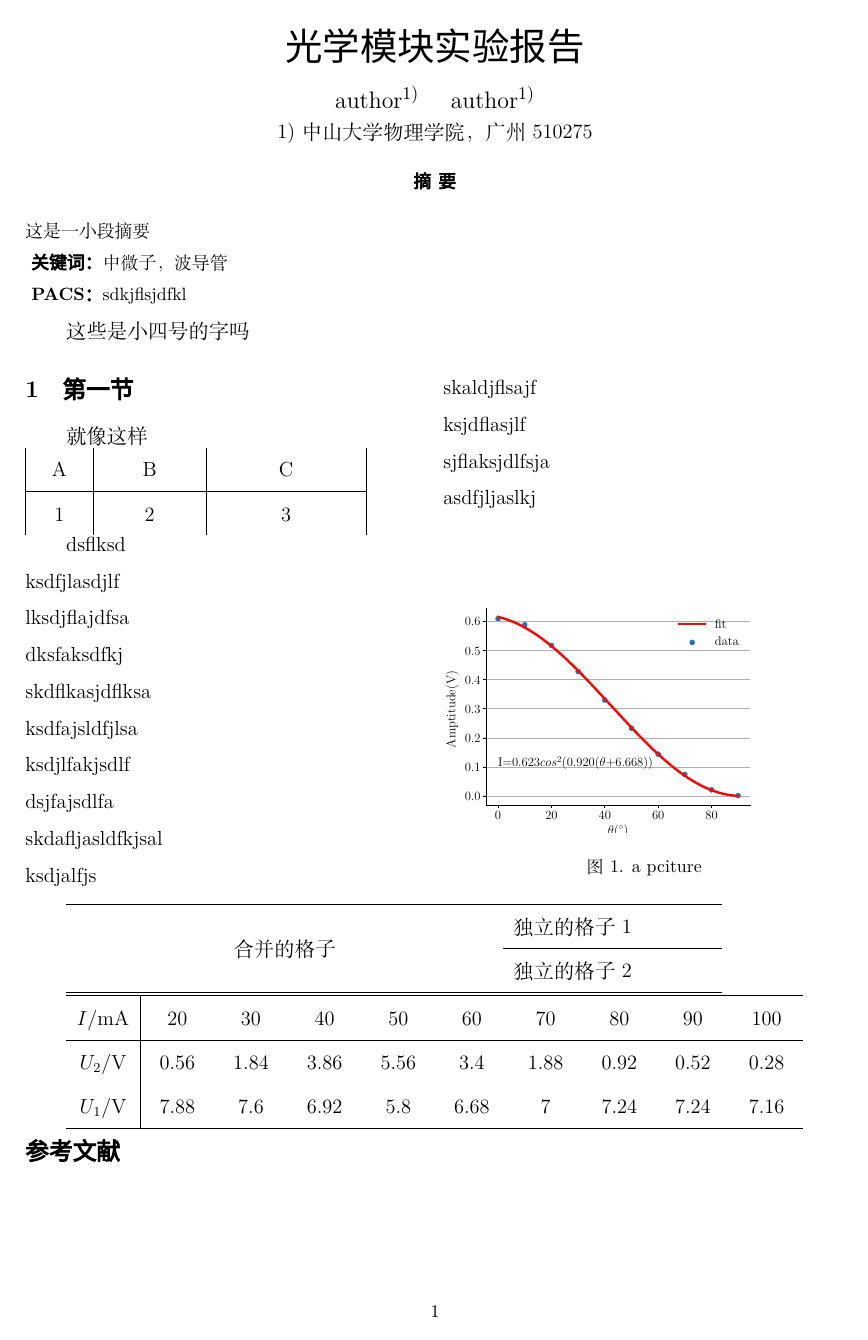
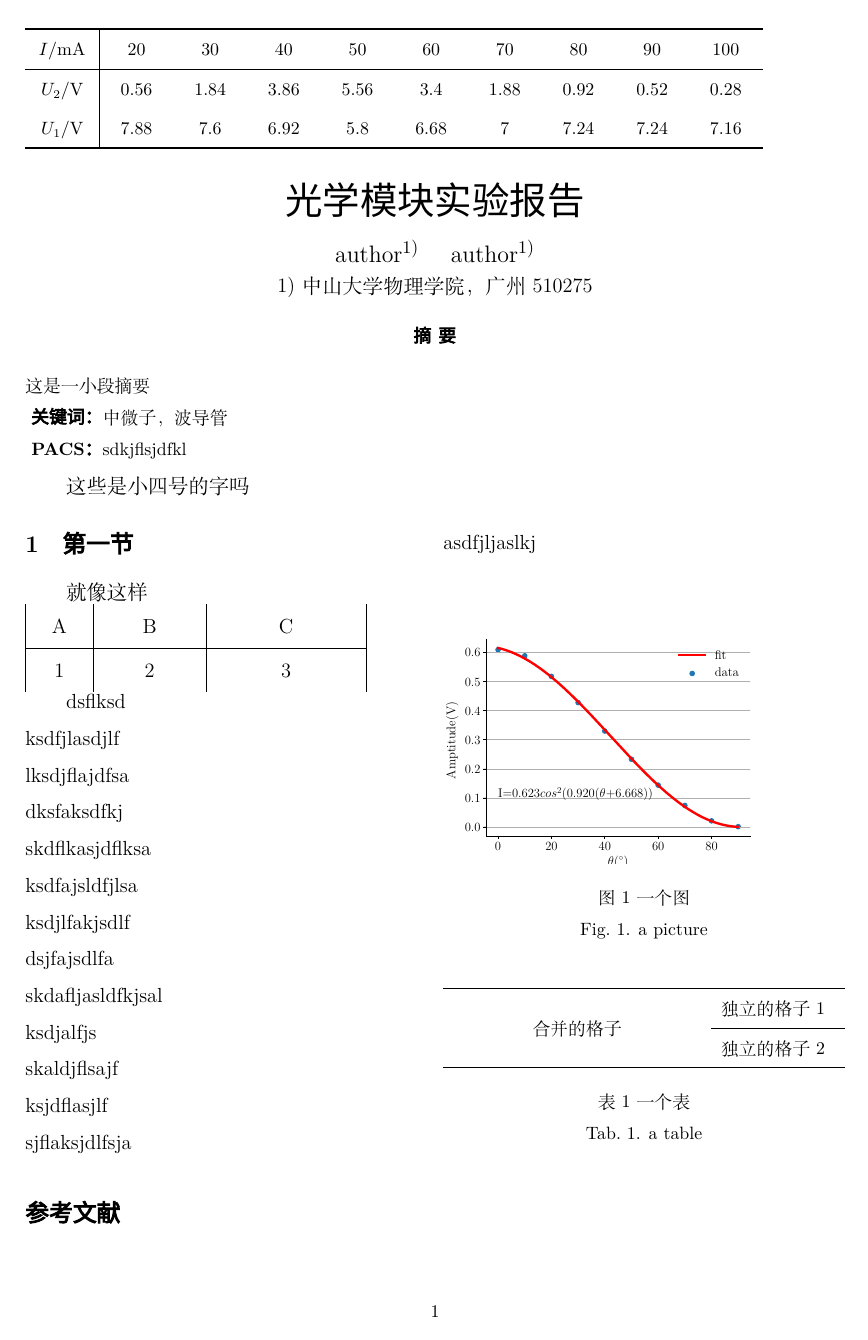
Before and after one commit to Vvvvvvvictor/report_template, a LaTeX document (test.tex, which reads physics_report.sty): the whole page. Compiled offline with XeLaTeX; a missing font is replaced by an installed copy or a similar font.

Commit message:
add usage of bicapiton

```diff
--- a/physics_report.sty
+++ b/physics_report.sty
@@ -12,7 +12,7 @@
 \RequirePackage{verbatim, color, multirow}
 \RequirePackage{graphicx, subfigure, caption}
 \RequirePackage{float, booktabs, wrapfig, siunitx}
-\RequirePackage{fancyhdr, multicol, caption}
+\RequirePackage{fancyhdr, multicol, caption, bicaption}
 
 \RequirePackage[sort&compress]{gbt7714}
 
@@ -41,9 +41,11 @@
 % % 引用排序方式
 % \newcommand{\setgbt}[1]{\}
 
-\captionsetup[figure]{labelsep=period}
-\captionsetup[table]{labelsep=period}
-\newcommand{\tabincell}[2]{\begin{tabular}{@{}#1@{}}#2\end{tabular}}
+% 图表标题设置
+\captionsetup[figure]{labelsep=space}
+\captionsetup[table]{labelsep=space}
+\captionsetup[figure][bi-second]{name=Fig.,labelsep=period} %设置图的英文编号前缀
+\captionsetup[table][bi-second]{name=Tab.,labelsep=period} %设置表的英文编号前缀
 
 % \floatsetup{floatrowsep=columnsep}
 % \newfloatcommand{figurebox}{figure}[\nocapbeside][\dimexpr(\textwidth-\columnsep)*3/7\relax]
--- a/test.tex
+++ b/test.tex
@@ -3,7 +3,7 @@
 
 
 \title{光学模块实验报告}
-\author{author\superscript{1)} \quad author\superscript{1)} }}
+\author{author\superscript{1)} \quad author\superscript{1)} }
 \institude{1)中山大学物理学院，广州 510275}
 
 
@@ -39,13 +39,12 @@
         dsjfajsdlfa\\skdafljasldfkjsal\\ksdjalfjs\\skaldjflsajf\\ksjdflasjlf\\sjflaksjdlfsja\\asdfjljaslkj\\
         \begin{figure}[H]
             \includegraphics[width=.85\linewidth]{angle.eps}
-            \caption{a pciture}
+            \bicaption{一个图}{a picture}
         \end{figure}
-    \end{multicols}
 
-
+        \begin{table}[H]
             \begin{tblr}{
-        width = .8\textwidth,
+                width = \linewidth,
                 colspec = {XXX}
             }
                 \hline
@@ -57,6 +56,9 @@
                 ~ & ~ & 独立的格子2 \\
                 \hline
             \end{tblr}
+            \bicaption{一个表}{a table}
+        \end{table}
+    \end{multicols}
 
     %  \begin{longtabu}{
     %     width = .8\textwidth,
```
Also changed, not shown: test.tex (4 more changed lines). Lines whose indentation alone changed are shown as unchanged.
